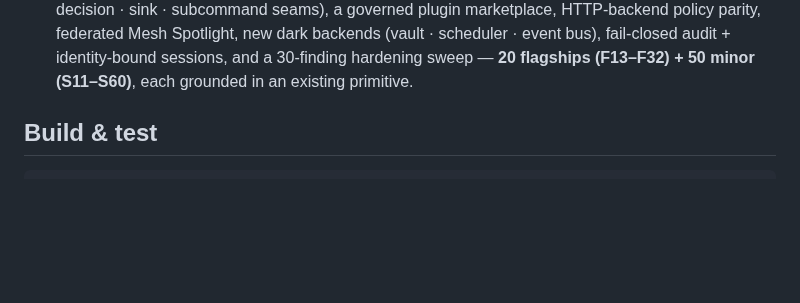
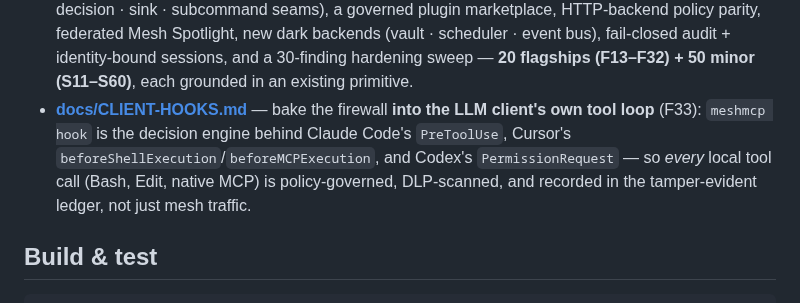
Before and after one commit to xrey167/meshmcp, a Markdown page: README.md, the part around the change. Rendered like a GitHub page; blank space fills up the shorter version.

Commit message:
docs: record F33 (client hook adapters) in roadmap + README
Co-Authored-By: Claude Opus 4.8 <noreply@anthropic.com>
Claude-Session: https://claude.ai/code/session_01Q8Zbz1qw6BUVvTgLH6evDc

```diff
--- a/README.md
+++ b/README.md
@@ -292,6 +292,7 @@ examples/    ready-to-adapt configs        docs/  design docs + open specs
 - **[docs/HA-TOOLMESH.md](docs/HA-TOOLMESH.md)** · **[docs/reference.md](docs/reference.md)** · **[docs/VISION.md](docs/VISION.md)** — HA design, full reference, roadmap.
 - **[docs/IDEAS.md](docs/IDEAS.md)** — the payload layer: a provenance-native knowledge graph (`cmd/kg`), zero-exposure RAG (`cmd/vectors`), an agent-memory fabric (`cmd/memory`), `meshmcp drop` (AirDrop across instances) + content-addressed `fetch`, taint-contained retrieval, signed provenance receipts, and more — 22 enhancements grounded in the existing primitives (see `examples/knowledge.yaml`, `drop.yaml`, `rag-firewall.yaml`).
 - **[docs/ROADMAP-HARDENING.md](docs/ROADMAP-HARDENING.md)** — the Wave-2 roadmap: a compile-time **plugin platform** (tool · decision · sink · subcommand seams), a governed plugin marketplace, HTTP-backend policy parity, federated Mesh Spotlight, new dark backends (vault · scheduler · event bus), fail-closed audit + identity-bound sessions, and a 30-finding hardening sweep — **20 flagships (F13–F32) + 50 minor (S11–S60)**, each grounded in an existing primitive.
+- **[docs/CLIENT-HOOKS.md](docs/CLIENT-HOOKS.md)** — bake the firewall **into the LLM client's own tool loop** (F33): `meshmcp hook` is the decision engine behind Claude Code's `PreToolUse`, Cursor's `beforeShellExecution`/`beforeMCPExecution`, and Codex's `PermissionRequest` — so *every* local tool call (Bash, Edit, native MCP) is policy-governed, DLP-scanned, and recorded in the tamper-evident ledger, not just mesh traffic.
 
 ## Build & test
 
```
Also changed, not shown: docs/ROADMAP-HARDENING.md (+15 -0 lines).
